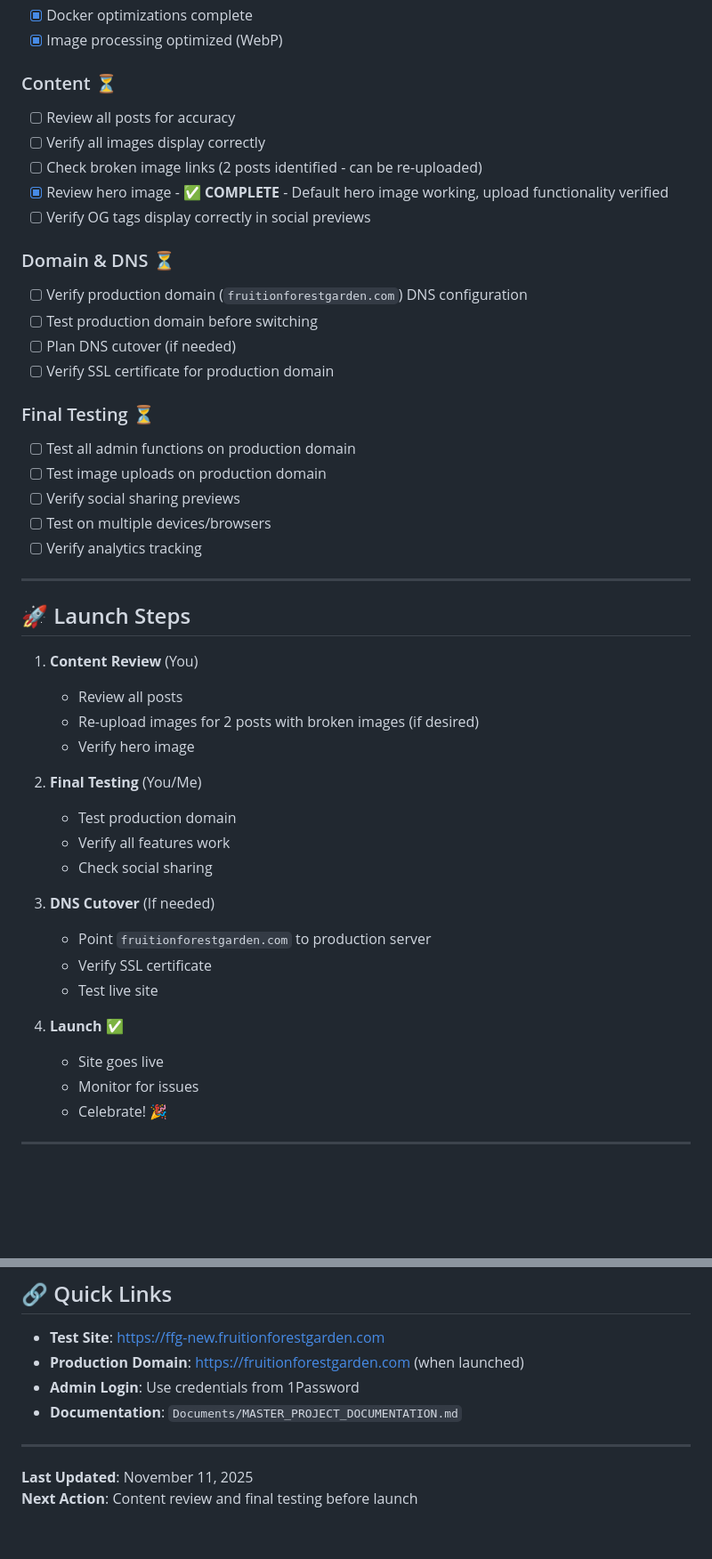
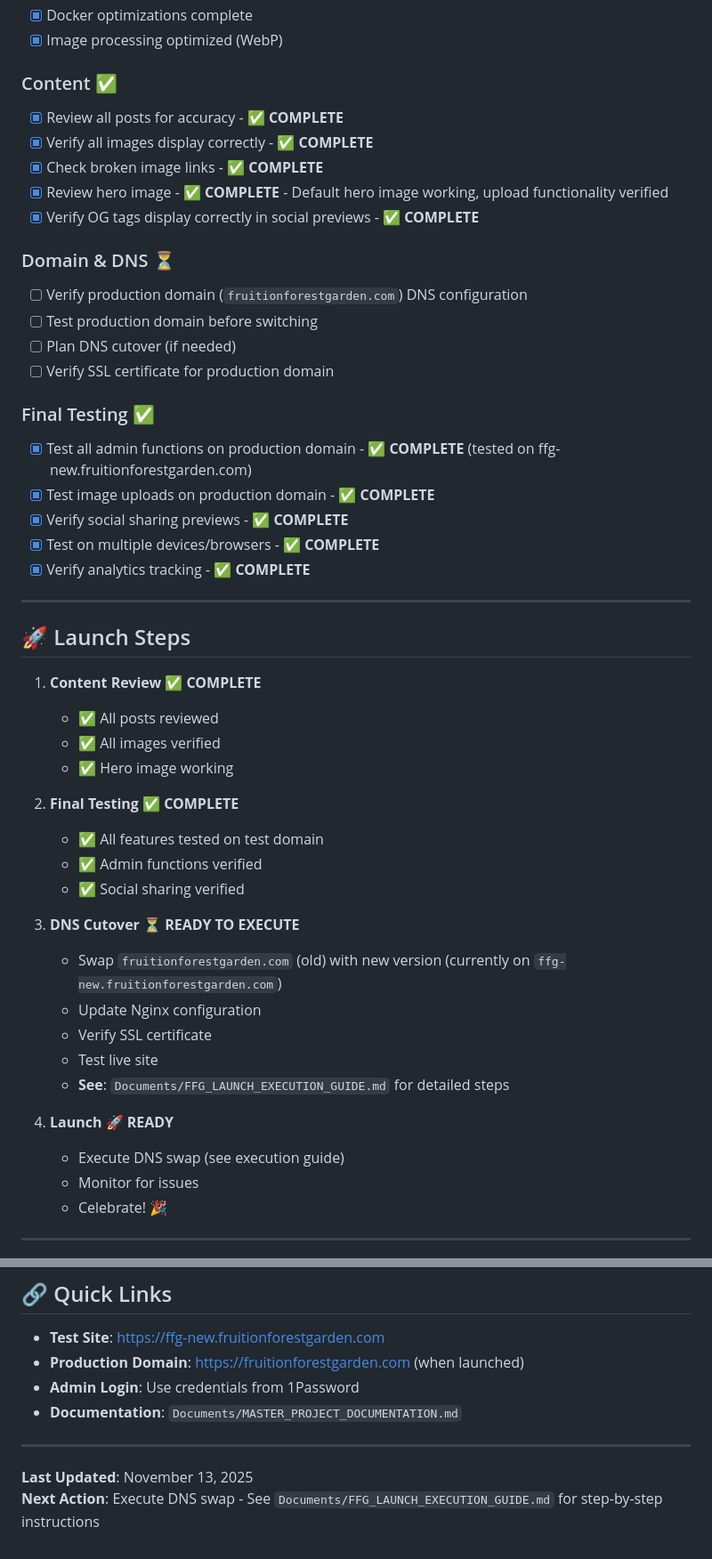
Before and after one commit to thetecnoagrarian/Sites, a Markdown page: Documents/FFG_LAUNCH_READINESS.md, 2 parts joined by grey strips. Shown at 89% size. GitHub-like rendering; blank space fills up the shorter version.

Commit message:
Document FFG launch execution process - ready to swap domains

```diff
--- a/Documents/FFG_LAUNCH_READINESS.md
+++ b/Documents/FFG_LAUNCH_READINESS.md
@@ -50,12 +50,12 @@
 - [x] Docker optimizations complete
 - [x] Image processing optimized (WebP)
 
-### Content ⏳
-- [ ] Review all posts for accuracy
-- [ ] Verify all images display correctly
-- [ ] Check broken image links (2 posts identified - can be re-uploaded)
+### Content ✅
+- [x] Review all posts for accuracy - ✅ **COMPLETE**
+- [x] Verify all images display correctly - ✅ **COMPLETE**
+- [x] Check broken image links - ✅ **COMPLETE**
 - [x] Review hero image - ✅ **COMPLETE** - Default hero image working, upload functionality verified
-- [ ] Verify OG tags display correctly in social previews
+- [x] Verify OG tags display correctly in social previews - ✅ **COMPLETE**
 
 ### Domain & DNS ⏳
 - [ ] Verify production domain (`fruitionforestgarden.com`) DNS configuration
@@ -63,34 +63,36 @@
 - [ ] Plan DNS cutover (if needed)
 - [ ] Verify SSL certificate for production domain
 
-### Final Testing ⏳
-- [ ] Test all admin functions on production domain
-- [ ] Test image uploads on production domain
-- [ ] Verify social sharing previews
-- [ ] Test on multiple devices/browsers
-- [ ] Verify analytics tracking
+### Final Testing ✅
+- [x] Test all admin functions on production domain - ✅ **COMPLETE** (tested on ffg-new.fruitionforestgarden.com)
+- [x] Test image uploads on production domain - ✅ **COMPLETE**
+- [x] Verify social sharing previews - ✅ **COMPLETE**
+- [x] Test on multiple devices/browsers - ✅ **COMPLETE**
+- [x] Verify analytics tracking - ✅ **COMPLETE**
 
 ---
 
 ## 🚀 Launch Steps
 
-1. **Content Review** (You)
-   - Review all posts
-   - Re-upload images for 2 posts with broken images (if desired)
-   - Verify hero image
+1. **Content Review** ✅ **COMPLETE**
+   - ✅ All posts reviewed
+   - ✅ All images verified
+   - ✅ Hero image working
 
-2. **Final Testing** (You/Me)
-   - Test production domain
-   - Verify all features work
-   - Check social sharing
+2. **Final Testing** ✅ **COMPLETE**
+   - ✅ All features tested on test domain
+   - ✅ Admin functions verified
+   - ✅ Social sharing verified
 
-3. **DNS Cutover** (If needed)
-   - Point `fruitionforestgarden.com` to production server
+3. **DNS Cutover** ⏳ **READY TO EXECUTE**
+   - Swap `fruitionforestgarden.com` (old) with new version (currently on `ffg-new.fruitionforestgarden.com`)
+   - Update Nginx configuration
    - Verify SSL certificate
    - Test live site
+   - **See**: `Documents/FFG_LAUNCH_EXECUTION_GUIDE.md` for detailed steps
 
-4. **Launch** ✅
-   - Site goes live
+4. **Launch** 🚀 **READY**
+   - Execute DNS swap (see execution guide)
    - Monitor for issues
    - Celebrate! 🎉
 
@@ -120,5 +122,5 @@
 
 ---
 
-**Last Updated**: November 11, 2025
-**Next Action**: Content review and final testing before launch
+**Last Updated**: November 13, 2025
+**Next Action**: Execute DNS swap - See `Documents/FFG_LAUNCH_EXECUTION_GUIDE.md` for step-by-step instructions
```
Also changed, not shown: Documents/FFG_LAUNCH_EXECUTION_GUIDE.md (added, +330 -0 lines).
